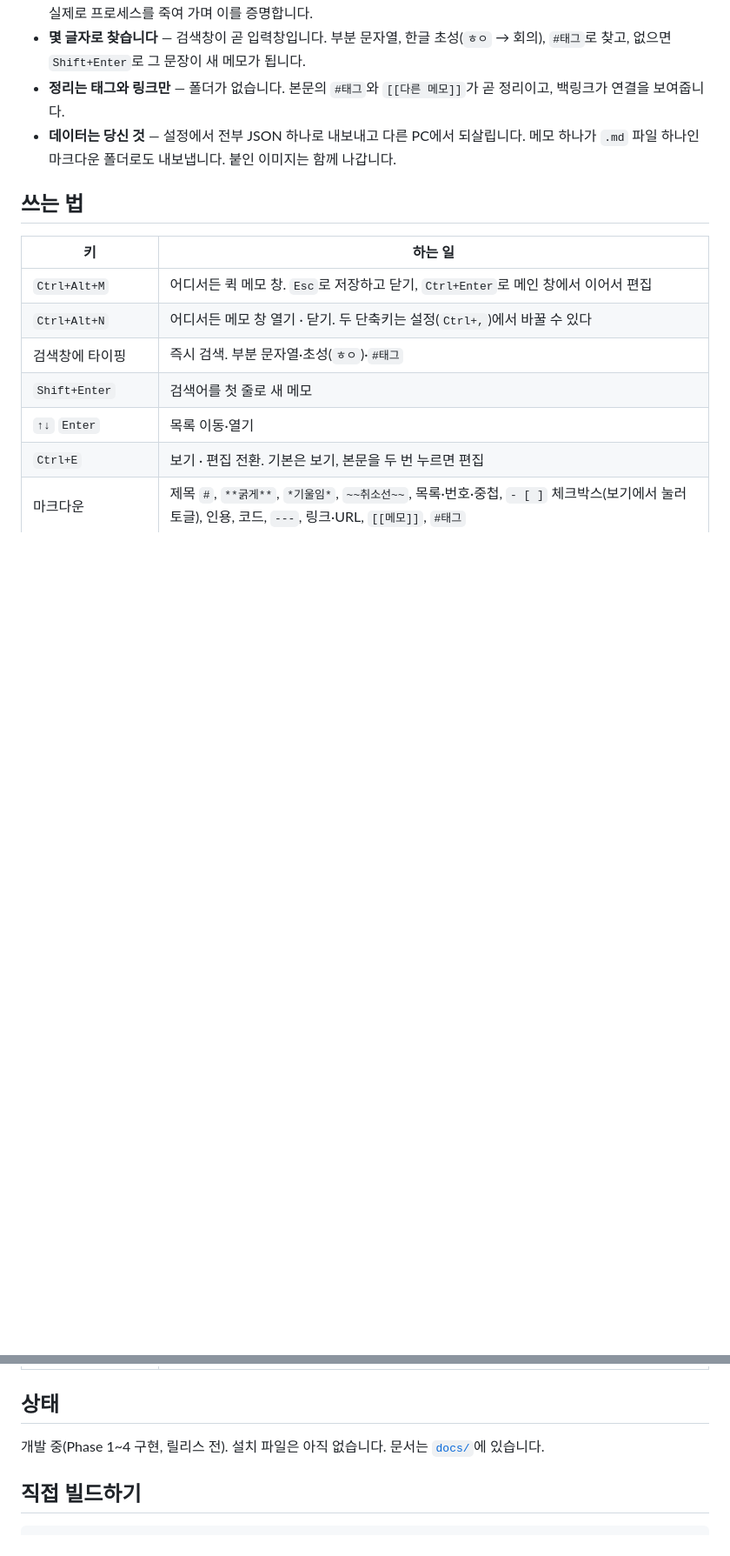
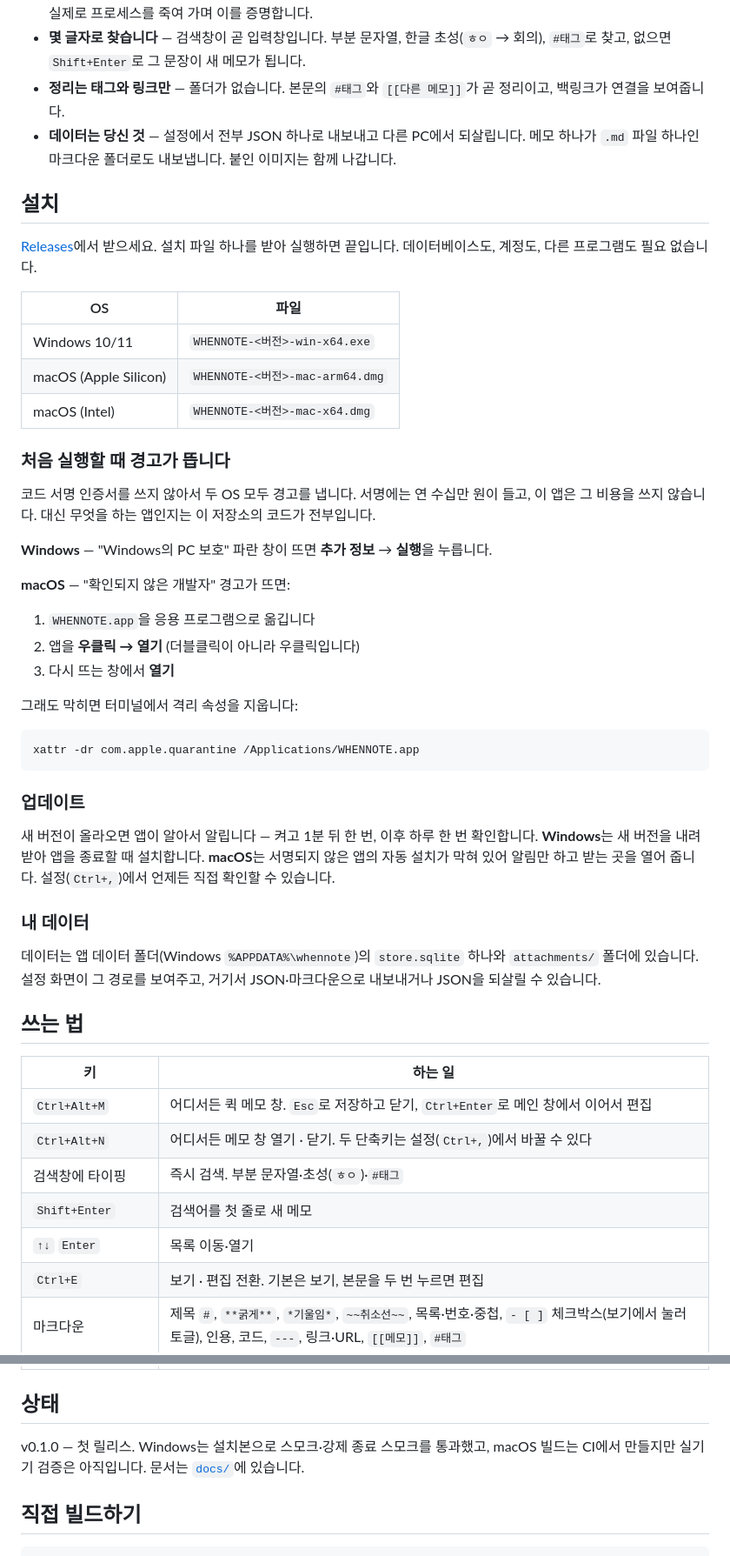
Before and after one commit to when630/whennote, a Markdown page: README.md, 2 parts joined by grey strips. Shown at 87% size. Rendered like a GitHub page; blank space fills up the shorter version.

Commit message:
docs: README 설치·업데이트·데이터 절, v0.1.0 릴리스 준비
Windows 설치본(dist/win-unpacked)으로 --smoke와 강제 종료 스모크를 통과했다(REL-05 Windows).
전 히스토리 비밀 스캔에 걸린 것 없음(REL 공개 전 점검).

Co-Authored-By: Claude Fable 5.1 <noreply@anthropic.com>

````diff
--- a/README.md
+++ b/README.md
@@ -14,6 +14,42 @@
 - **몇 글자로 찾습니다** — 검색창이 곧 입력창입니다. 부분 문자열, 한글 초성(`ㅎㅇ` → 회의), `#태그`로 찾고, 없으면 `Shift+Enter`로 그 문장이 새 메모가 됩니다.
 - **정리는 태그와 링크만** — 폴더가 없습니다. 본문의 `#태그`와 `[[다른 메모]]`가 곧 정리이고, 백링크가 연결을 보여줍니다.
 - **데이터는 당신 것** — 설정에서 전부 JSON 하나로 내보내고 다른 PC에서 되살립니다. 메모 하나가 `.md` 파일 하나인 마크다운 폴더로도 내보냅니다. 붙인 이미지는 함께 나갑니다.
+
+## 설치
+
+[Releases](../../releases)에서 받으세요. 설치 파일 하나를 받아 실행하면 끝입니다. 데이터베이스도, 계정도, 다른 프로그램도 필요 없습니다.
+
+| OS | 파일 |
+|---|---|
+| Windows 10/11 | `WHENNOTE-<버전>-win-x64.exe` |
+| macOS (Apple Silicon) | `WHENNOTE-<버전>-mac-arm64.dmg` |
+| macOS (Intel) | `WHENNOTE-<버전>-mac-x64.dmg` |
+
+### 처음 실행할 때 경고가 뜹니다
+
+코드 서명 인증서를 쓰지 않아서 두 OS 모두 경고를 냅니다. 서명에는 연 수십만 원이 들고, 이 앱은 그 비용을 쓰지 않습니다. 대신 무엇을 하는 앱인지는 이 저장소의 코드가 전부입니다.
+
+**Windows** — "Windows의 PC 보호" 파란 창이 뜨면 **추가 정보** → **실행**을 누릅니다.
+
+**macOS** — "확인되지 않은 개발자" 경고가 뜨면:
+
+1. `WHENNOTE.app`을 응용 프로그램으로 옮깁니다
+2. 앱을 **우클릭 → 열기** (더블클릭이 아니라 우클릭입니다)
+3. 다시 뜨는 창에서 **열기**
+
+그래도 막히면 터미널에서 격리 속성을 지웁니다:
+
+```bash
+xattr -dr com.apple.quarantine /Applications/WHENNOTE.app
+```
+
+### 업데이트
+
+새 버전이 올라오면 앱이 알아서 알립니다 — 켜고 1분 뒤 한 번, 이후 하루 한 번 확인합니다. **Windows**는 새 버전을 내려받아 앱을 종료할 때 설치합니다. **macOS**는 서명되지 않은 앱의 자동 설치가 막혀 있어 알림만 하고 받는 곳을 열어 줍니다. 설정(`Ctrl+,`)에서 언제든 직접 확인할 수 있습니다.
+
+### 내 데이터
+
+데이터는 앱 데이터 폴더(Windows `%APPDATA%\whennote`)의 `store.sqlite` 하나와 `attachments/` 폴더에 있습니다. 설정 화면이 그 경로를 보여주고, 거기서 JSON·마크다운으로 내보내거나 JSON을 되살릴 수 있습니다.
 
 ## 쓰는 법
 
@@ -35,7 +71,7 @@
 
 ## 상태
 
-개발 중(Phase 1~4 구현, 릴리스 전). 설치 파일은 아직 없습니다. 문서는 [`docs/`](docs/)에 있습니다.
+v0.1.0 — 첫 릴리스. Windows는 설치본으로 스모크·강제 종료 스모크를 통과했고, macOS 빌드는 CI에서 만들지만 실기기 검증은 아직입니다. 문서는 [`docs/`](docs/)에 있습니다.
 
 ## 직접 빌드하기
 
````
Also changed, not shown: docs/02_요구사항.md (+3 -3 lines).
